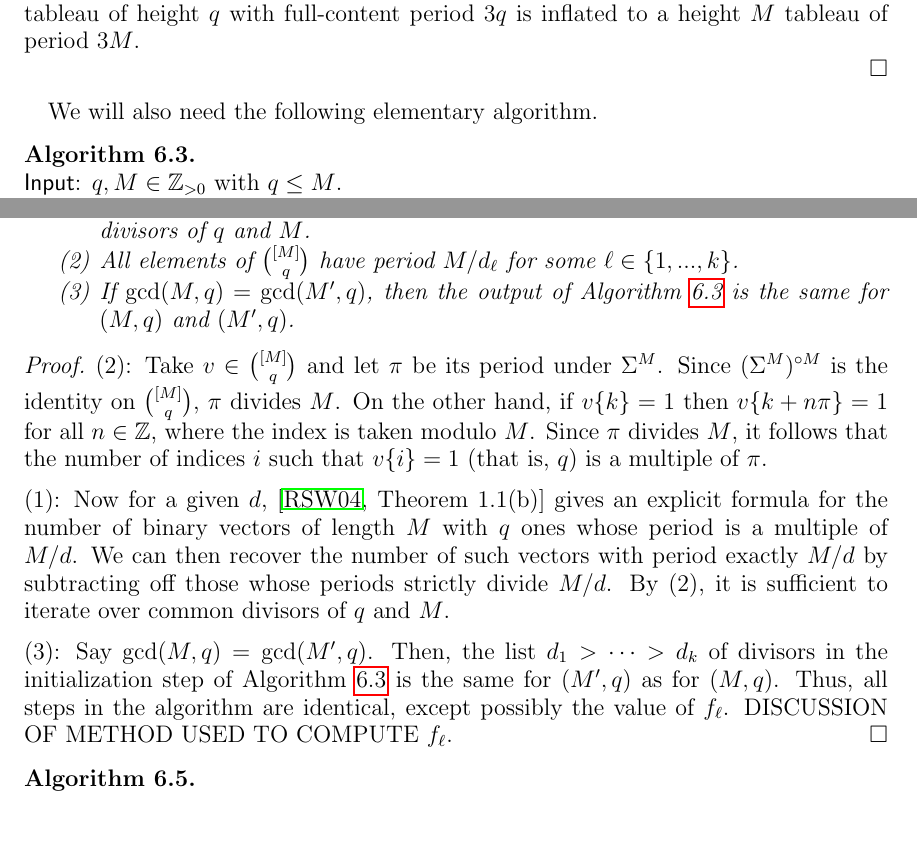
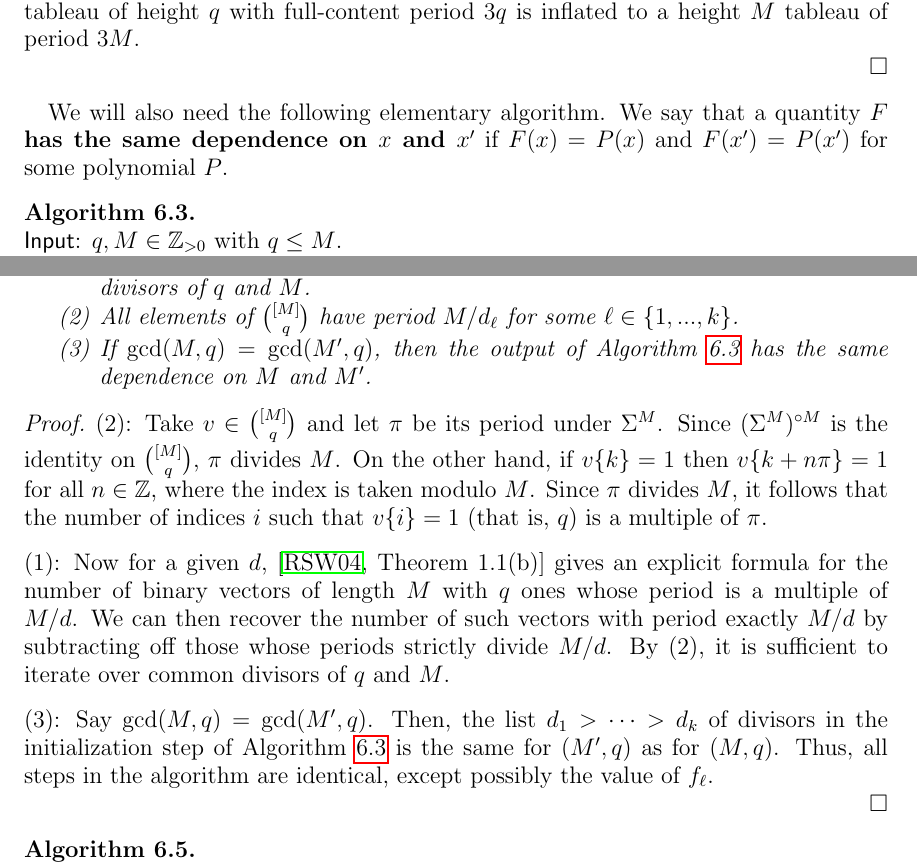
Before and after one commit to dogestoyevsky/ExceptionalPlanePartitions, a LaTeX paper (exceptionals4.tex): two parts of pages 26 and 27 of 31, joined at a grey line, cut so that both start at the same text, the shorter picture padded with empty space. Compiled offline with pdfLaTeX.

Commit message:
added concept of dependence in the same way

```diff
--- a/exceptionals4.tex
+++ b/exceptionals4.tex
@@ -1114,7 +1114,7 @@ Similarly, inspecting Table~\ref{tab:E7} shows that the period of all full-conte
 \end{proof}
 
 
-We will also need the following elementary algorithm.
+We will also need the following elementary algorithm. We say that a quantity $F$ {\bf has the same dependence on $x$ and $x'$} if $F(x) = P(x)$ and $F(x') = P(x')$ for some polynomial $P$.
 
 %That is, we must show that the number of tableaux fixed by $\pro^d$ is equal to $f_{\lambda}^m(\zeta^d)$ for $\zeta$ an $M$th root of unity. Now
 %Fix a shape $\lambda$ with maximum rank $r$ and $s$ boxes.  A gapless tableau on $\lambda$ must have its maximum label between $r+1$ and $s$.  Theorem~\ref{thm:compressbijective} shows that each tableaux of height $q$ corresponds uniquely to an element of $\incgl^k(\lambda) \times \binom{[q]}{k}$ for some $k \leq q$. Further, each element of $\binom{[q]}{k}$ has a period (under cyclic permutation) which is a divisor of $q$. ! Therefore to determine the number of tableaux $S \in \inc^q(\lambda)$ whose period divides a given positive integer $L$, we can execute the following algorithm.
@@ -1140,7 +1140,7 @@ We will also need the following elementary algorithm.
 The vector $V$ computed by Algorithm~\ref{alg:2} satisfies  \[ V\{\ell\} = \#\left\{ v \in \binom{[M]}{q} : \text{ the $\Sigma^M$-orbit of $v$ has size exactly $M/d_\ell$ } \right\},\] for all $\ell \in \{1,\ldots ,k\},$
 where $d_1> \ldots > d_k$ is the list of all positive common divisors of $q$ and $M$.
 \item All elements of $\binom{[M]}{q}$ have period $M/d_\ell$ for some $\ell \in \lbrace 1,...,k \rbrace$.
-\item If $\gcd(M,q) = \gcd(M',q)$, then the output of Algorithm~\ref{alg:2} is the same for $(M,q)$ and $(M',q)$.
+\item If $\gcd(M,q) = \gcd(M',q)$, then the output of Algorithm~\ref{alg:2} has the same dependence on $M$ and $M'$.
 \end{enumerate}
 \end{theorem}
 \begin{proof}
@@ -1152,7 +1152,9 @@ where $d_1> \ldots > d_k$ is the list of all positive common divisors of $q$ and
 
 \medskip
 \noindent
-(3): Say $\gcd(M,q) = \gcd(M',q)$.  Then, the list $d_1 > \cdots > d_k$ of divisors in the initialization step of Algorithm~\ref{alg:2} is the same for $(M',q)$ as for $(M,q)$. Thus, all steps in the algorithm are identical, except possibly the value of $f_\ell$. DISCUSSION OF METHOD USED TO COMPUTE $f_\ell$.
+(3): Say $\gcd(M,q) = \gcd(M',q)$.  Then, the list $d_1 > \cdots > d_k$ of divisors in the initialization step of Algorithm~\ref{alg:2} is the same for $(M',q)$ as for $(M,q)$. Thus, all steps in the algorithm are identical, except possibly the value of $f_\ell$.
+
+
 \end{proof}
 
 
```
Also changed, not shown: exceptionals4.pdf, 4 other files.
